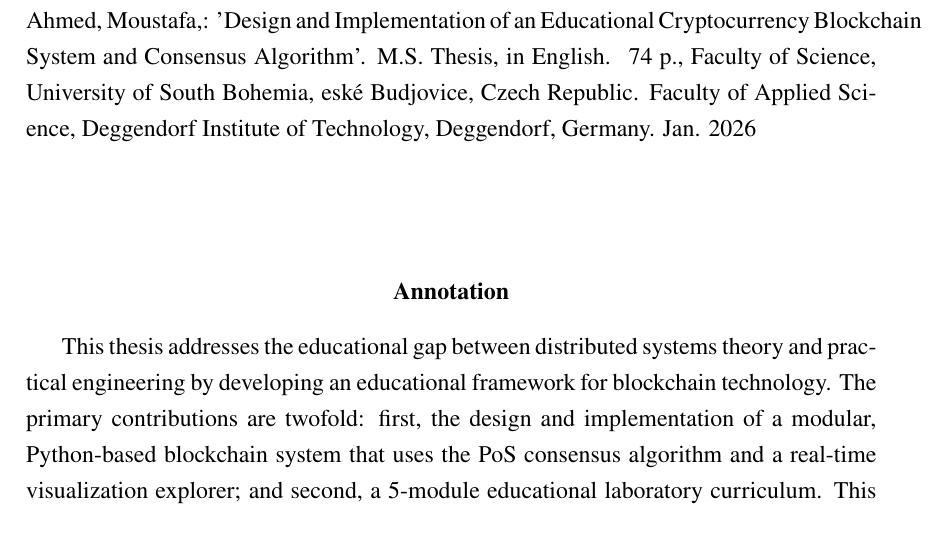
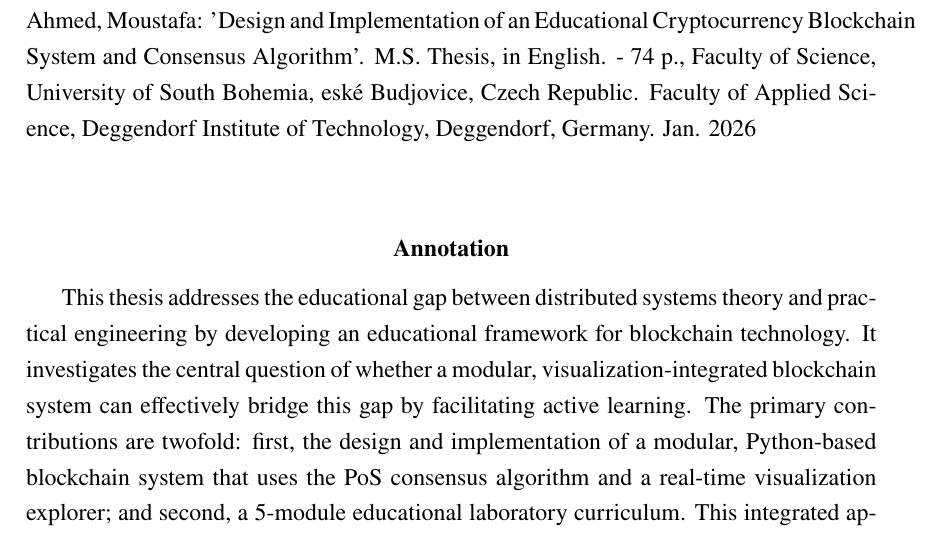
Before and after one commit to Mostamhd/blockchain-educational-system, a LaTeX thesis (thesis/main.tex, which reads thesis/page_annotation.tex): part of page 3 of 89, cut so that both start at the same text. Compiled offline with LuaLaTeX.

Commit message:
Chore(annotations): final text fixes

```diff
--- a/thesis/page_annotation.tex
+++ b/thesis/page_annotation.tex
@@ -2,13 +2,13 @@
 
 \chapter*{}
 
-Ahmed, Moustafa,: 'Design and Implementation of an Educational Cryptocurrency Blockchain System and Consensus Algorithm'. M.S. Thesis, in English. – 74 p., Faculty of Science, University of South Bohemia, České Budějovice, Czech Republic. Faculty of Applied Science, Deggendorf Institute of Technology, Deggendorf, Germany. Jan. 2026 \\\\\\
+Ahmed, Moustafa: 'Design and Implementation of an Educational Cryptocurrency Blockchain System and Consensus Algorithm'. M.S. Thesis, in English. - 74 p., Faculty of Science, University of South Bohemia, České Budějovice, Czech Republic. Faculty of Applied Science, Deggendorf Institute of Technology, Deggendorf, Germany. Jan. 2026 \\\\
 
 \begin{center}
 \textbf{Annotation}
 \end{center}
 
-This thesis addresses the educational gap between distributed systems theory and practical engineering by developing an educational framework for blockchain technology. The primary contributions are twofold: first, the design and implementation of a modular, Python-based blockchain system that uses the PoS consensus algorithm and a real-time visualization explorer; and second, a 5-module educational laboratory curriculum. This integrated approach transforms the learning process from passive observation to active system architecture, enabling students to evaluate performance trade-offs and learn complex distributed ledger concepts through hands-on experimentation.
+This thesis addresses the educational gap between distributed systems theory and practical engineering by developing an educational framework for blockchain technology. It investigates the central question of whether a modular, visualization-integrated blockchain system can effectively bridge this gap by facilitating active learning. The primary contributions are twofold: first, the design and implementation of a modular, Python-based blockchain system that uses the PoS consensus algorithm and a real-time visualization explorer; and second, a 5-module educational laboratory curriculum. This integrated approach transforms the learning process from passive observation to active system architecture, enabling students to evaluate performance trade-offs and learn complex distributed ledger concepts through hands-on experimentation.
 \begin{center}
 \textbf{I declare that I am the author of this qualification thesis and that in writing it, I have used the sources and literature displayed in the list of used sources only.
 I further declare that I have used the Google Gemini version Pro 3 generative artificial intelligence tool or service in accordance with academic ethics for the purpose of grammar checks, stylistic refinement, and LaTeX code syntax assistance.
```
